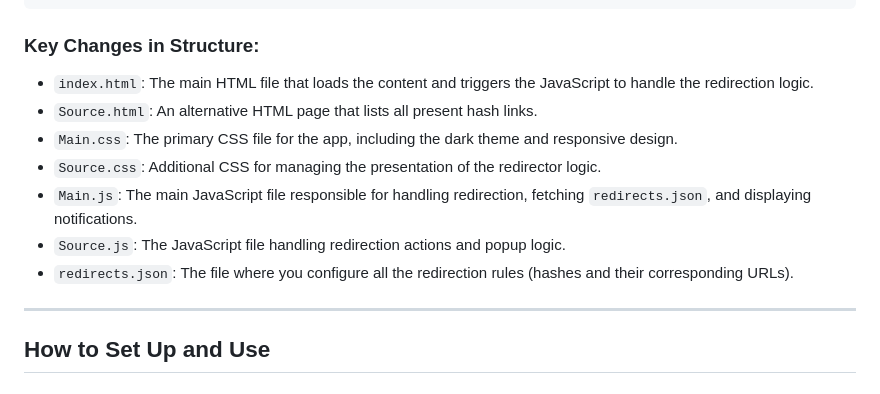
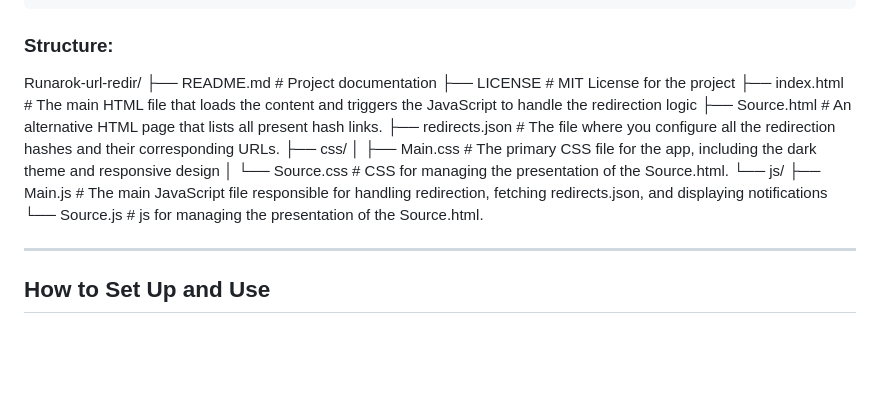
Before and after one commit to Runarok/url-redir, a Markdown page: README.md, the part around the change. GitHub-like rendering; blank space fills up the shorter version.

```diff
--- a/README.md
+++ b/README.md
@@ -58,15 +58,20 @@ The project has been split into separate files for better maintainability and cu
 └── README.md               # This documentation
 </pre>
 
-### Key Changes in Structure:
+### Structure:
 
-- `index.html`: The main HTML file that loads the content and triggers the JavaScript to handle the redirection logic.
-- `Source.html`: An alternative HTML page that lists all present hash links.
-- `Main.css`: The primary CSS file for the app, including the dark theme and responsive design.
-- `Source.css`: Additional CSS for managing the presentation of the redirector logic.
-- `Main.js`: The main JavaScript file responsible for handling redirection, fetching `redirects.json`, and displaying notifications.
-- `Source.js`: The JavaScript file handling redirection actions and popup logic.
-- `redirects.json`: The file where you configure all the redirection rules (hashes and their corresponding URLs).
+Runarok-url-redir/
+├── README.md                   # Project documentation
+├── LICENSE                      # MIT License for the project
+├── index.html                   # The main HTML file that loads the content and triggers the JavaScript to handle the redirection logic
+├── Source.html                  # An alternative HTML page that lists all present hash links.
+├── redirects.json               # The file where you configure all the redirection hashes and their corresponding URLs.
+├── css/
+│   ├── Main.css                 # The primary CSS file for the app, including the dark theme and responsive design
+│   └── Source.css               # CSS for managing the presentation of the Source.html.
+└── js/
+    ├── Main.js                  # The main JavaScript file responsible for handling redirection, fetching redirects.json, and displaying notifications
+    └── Source.js                # js for managing the presentation of the Source.html.
 
 ---
 
```
